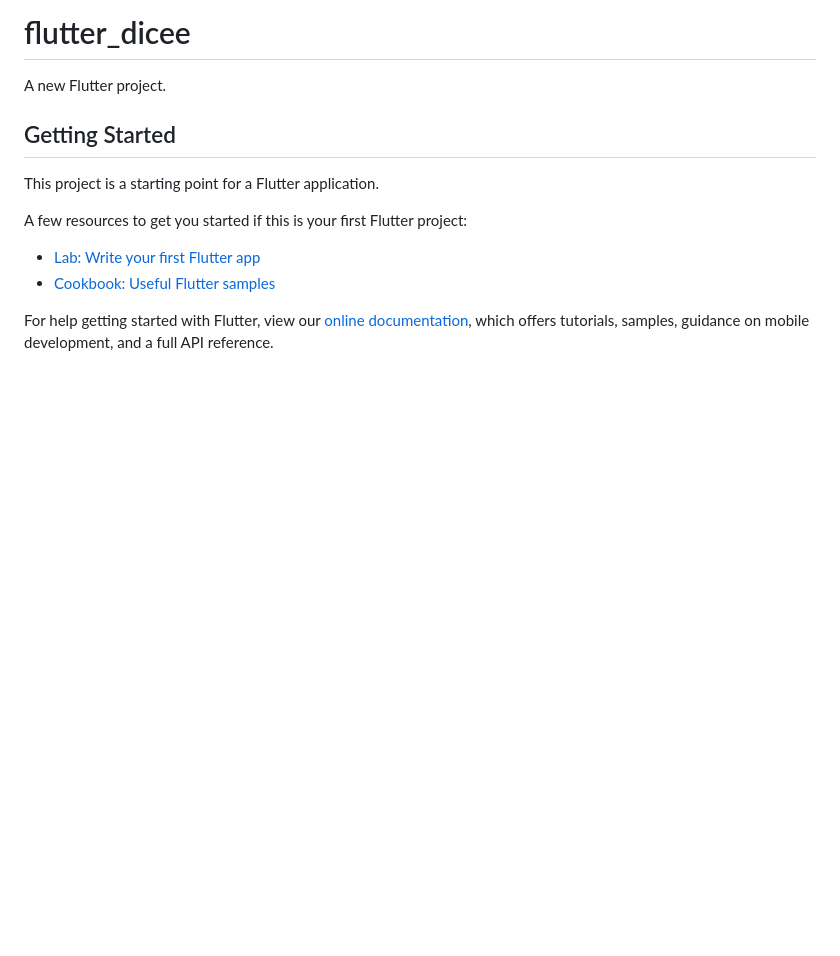
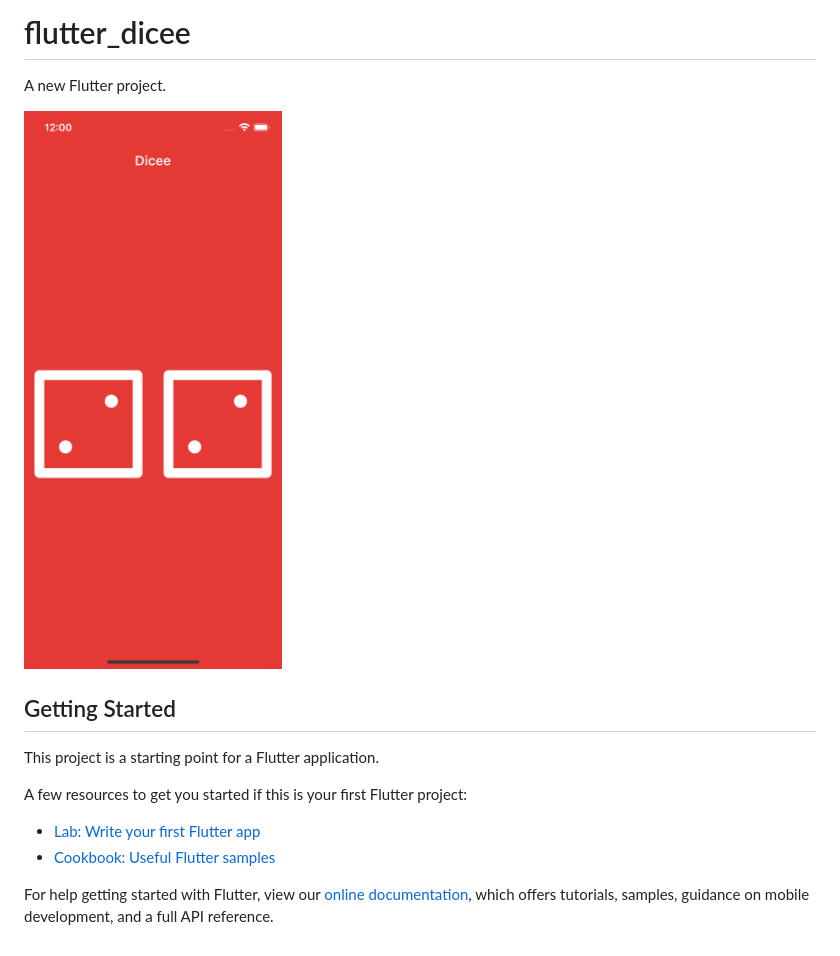
Before and after one commit to robence/flutter_dicee, a Markdown page: README.md, the part around the change. Rendered like a GitHub page; pictures changed too: images/screenshot.png (added); blank space fills up the shorter version.

Commit message:
add screenshot to readme

```diff
--- a/README.md
+++ b/README.md
@@ -1,6 +1,8 @@
 # flutter_dicee
 
 A new Flutter project.
+
+![Screenshot](/images/screenshot.png)
 
 ## Getting Started
 
```
Also changed, not shown: 1 other file.
